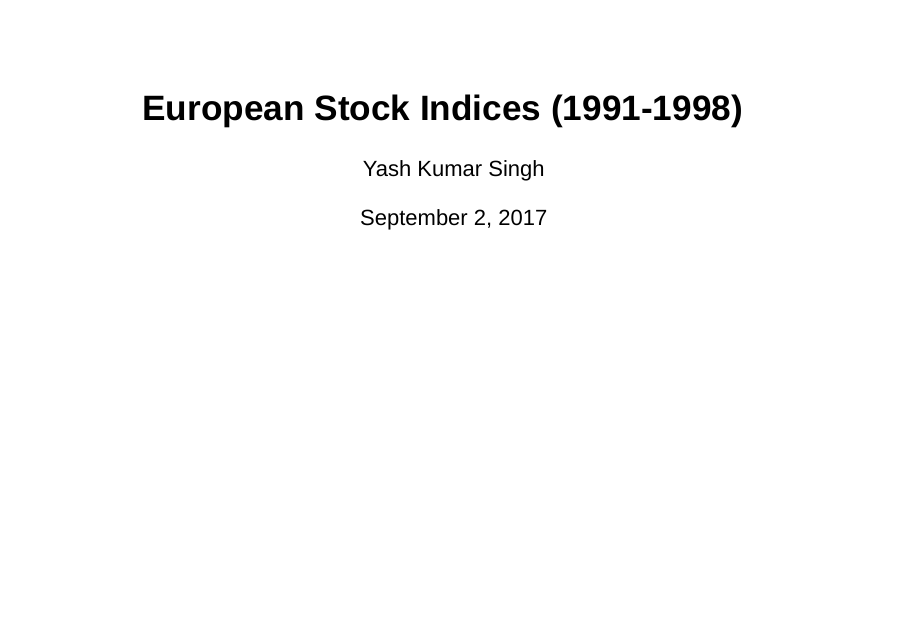
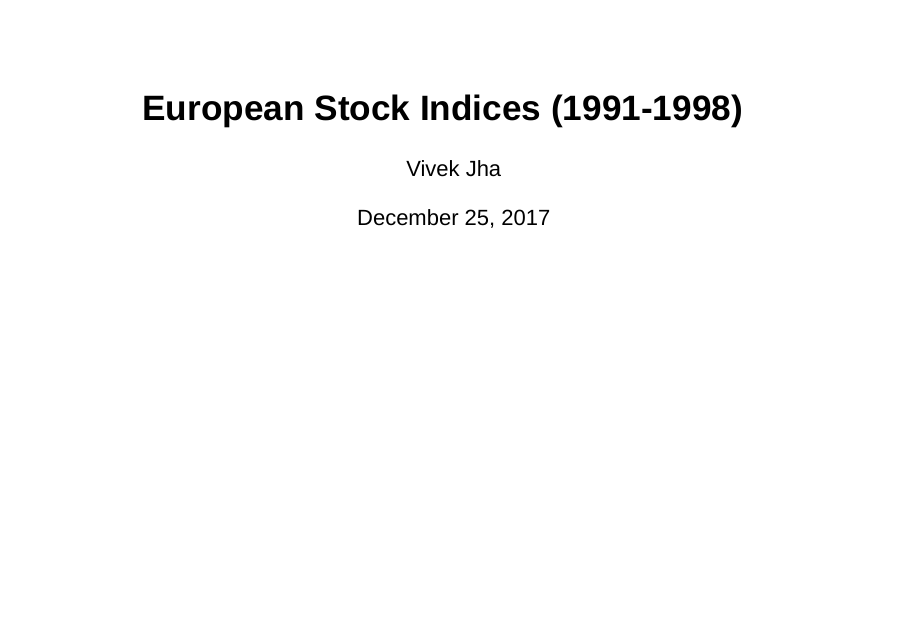
Before and after one commit to Ayushjha17/Coursera_Developing, an R Markdown document (Plotly-Sample.Rmd): page 1 of 3. Rendered offline with R 4.5, knitr and Pandoc, with nearby package versions; drawn as Slidy slides in place of the format the file asks for.

Commit message:
Update Plotly-Sample.Rmd

```diff
--- a/Plotly-Sample.Rmd
+++ b/Plotly-Sample.Rmd
@@ -1,7 +1,7 @@
 ---
 title: "European Stock Indices (1991-1998)"
-author: "Yash Kumar Singh"
-date: "September 2, 2017"
+author: "Vivek Jha"
+date: "December 25, 2017"
 output: ioslides_presentation
 ---
 
```
